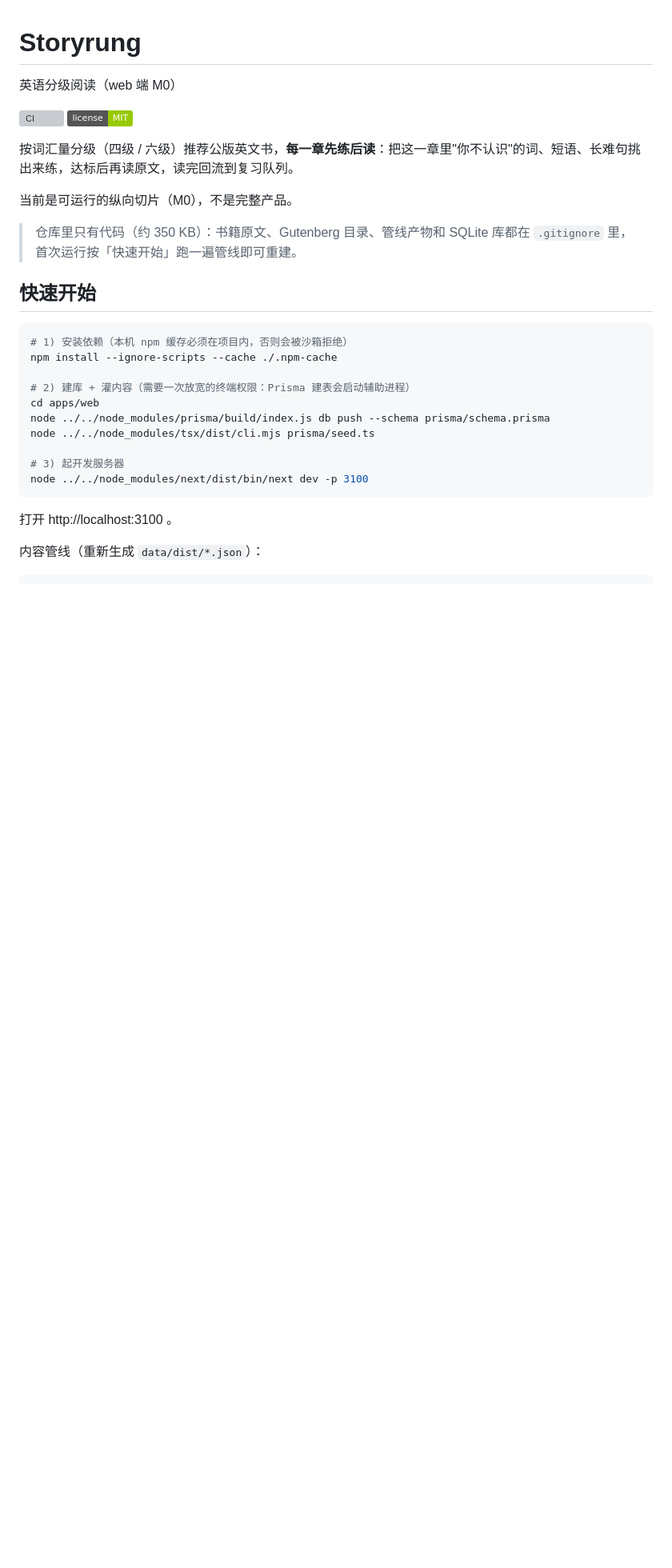
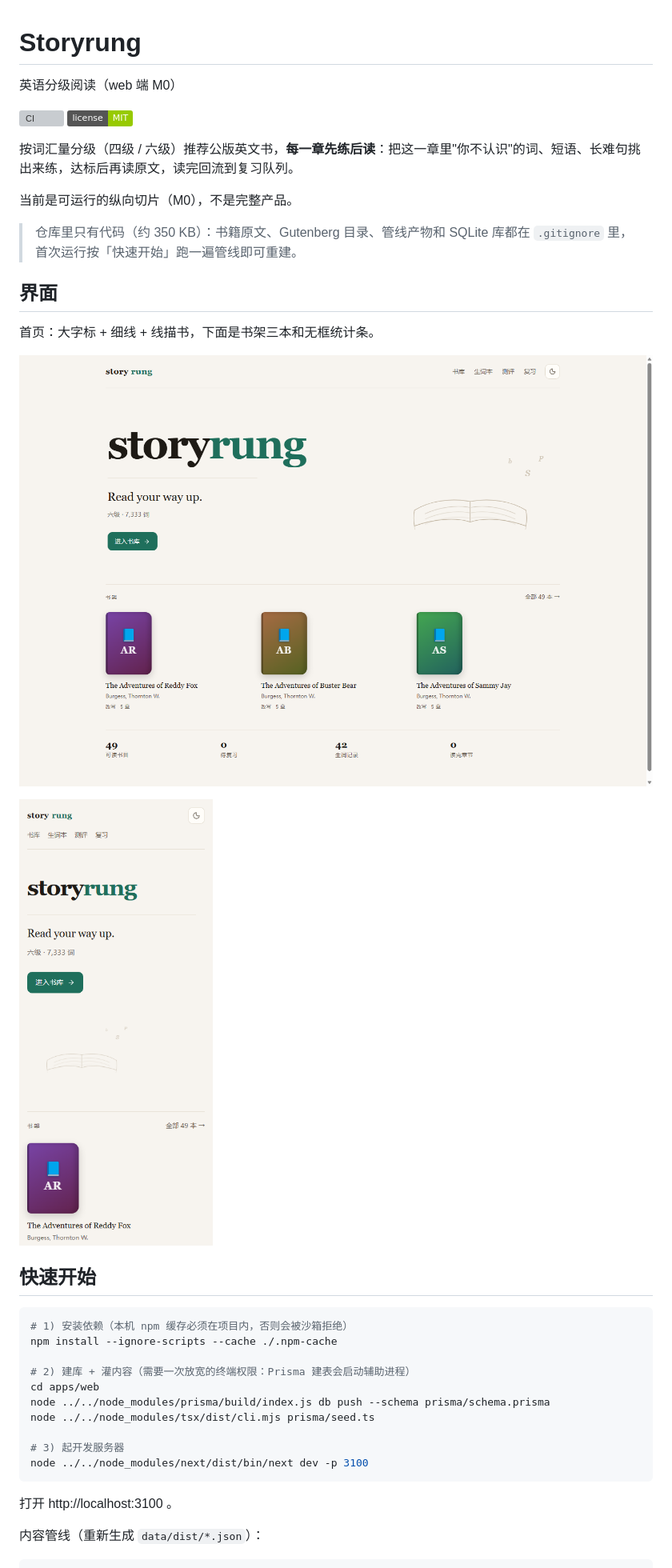
Before and after one commit to jokerpast-bool/storyrung, a Markdown page: README.md, the part around the change. Shown at 80% size. Rendered like a GitHub page; pictures changed too: docs/screenshots/home-desktop.png (added), docs/screenshots/home-mobile.png (added); badges without logos; blank space fills up the shorter version; grey boxes are pictures that could not be loaded.

Commit message:
docs: README 加首页截图（桌面 + 移动端）

```diff
--- a/README.md
+++ b/README.md
@@ -10,6 +10,14 @@
 当前是可运行的纵向切片（M0），不是完整产品。
 
 > 仓库里只有代码（约 350 KB）：书籍原文、Gutenberg 目录、管线产物和 SQLite 库都在 `.gitignore` 里，首次运行按「快速开始」跑一遍管线即可重建。
+
+## 界面
+
+首页：大字标 + 细线 + 线描书，下面是书架三本和无框统计条。
+
+![首页（桌面）](docs/screenshots/home-desktop.png)
+
+![首页（移动端）](docs/screenshots/home-mobile.png)
 
 ## 快速开始
 
```
